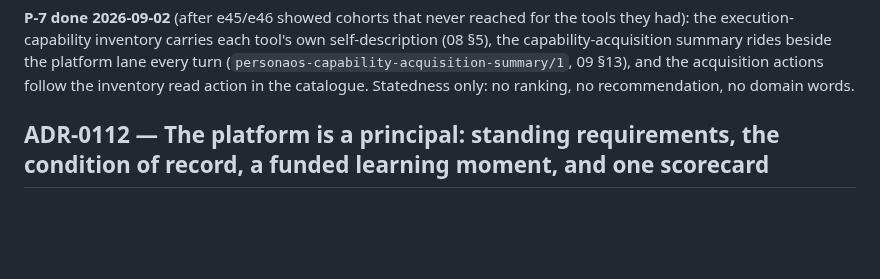
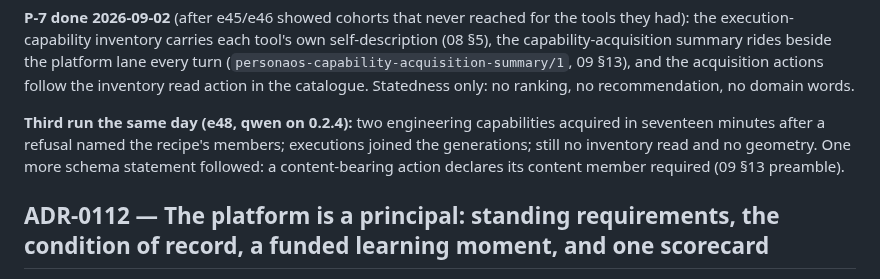
Before and after one commit to ai-personas/ai-personas-design, a Markdown page: 14_DECISIONS.md, the part around the change. GitHub-like rendering; blank space fills up the shorter version.

```diff
--- a/14_DECISIONS.md
+++ b/14_DECISIONS.md
@@ -1784,6 +1784,8 @@ own self-description (08 §5), the capability-acquisition summary rides beside
 the platform lane every turn (`personaos-capability-acquisition-summary/1`,
 09 §13), and the acquisition actions follow the inventory read action in the
 catalogue. Statedness only: no ranking, no recommendation, no domain words.
+
+**Third run the same day (e48, qwen on 0.2.4):** two engineering capabilities acquired in seventeen minutes after a refusal named the recipe's members; executions joined the generations; still no inventory read and no geometry. One more schema statement followed: a content-bearing action declares its content member required (09 §13 preamble).
 
 
 ## ADR-0112 — The platform is a principal: standing requirements, the condition of record, a funded learning moment, and one scorecard
```
Also changed, not shown: 09_PROTOCOLS.md (+12 -0 lines).
